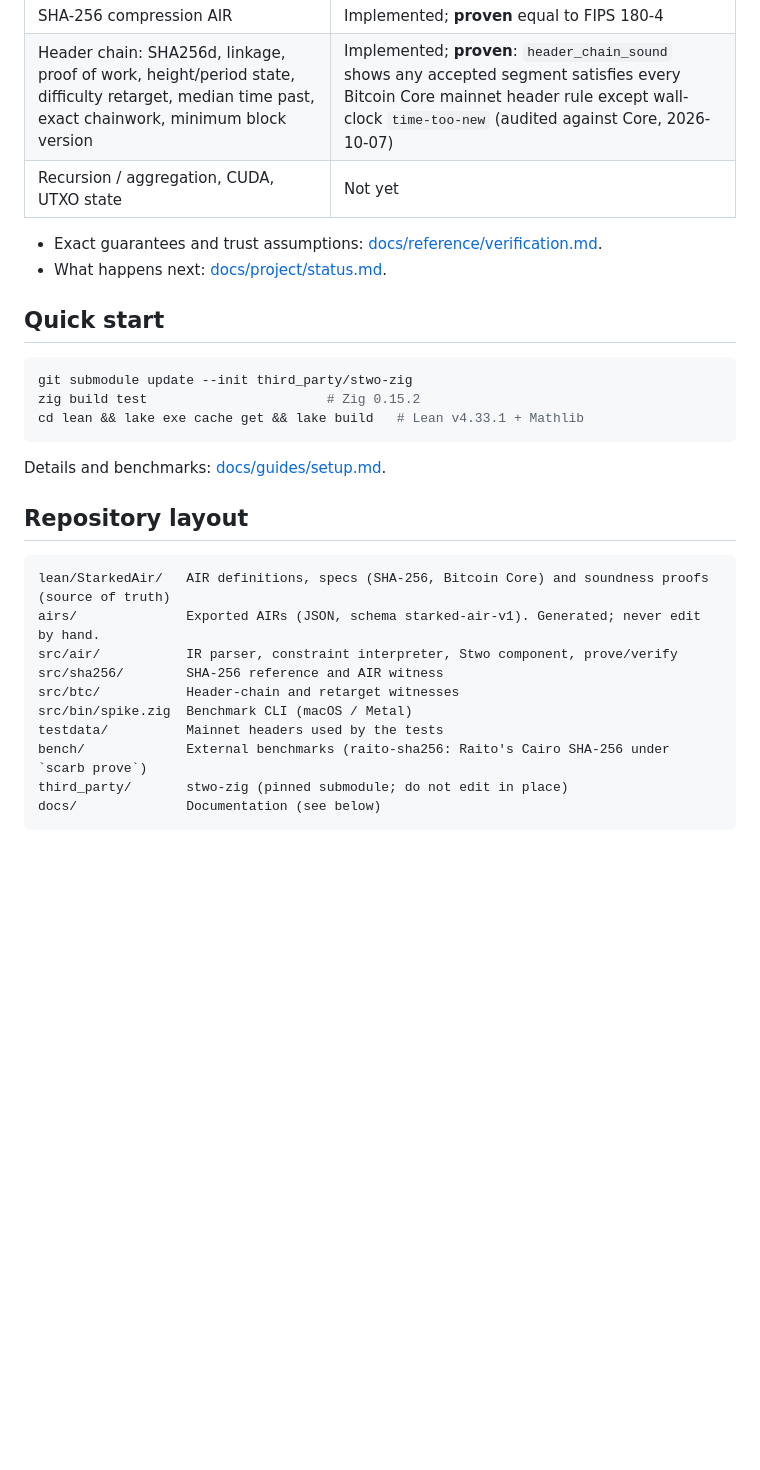
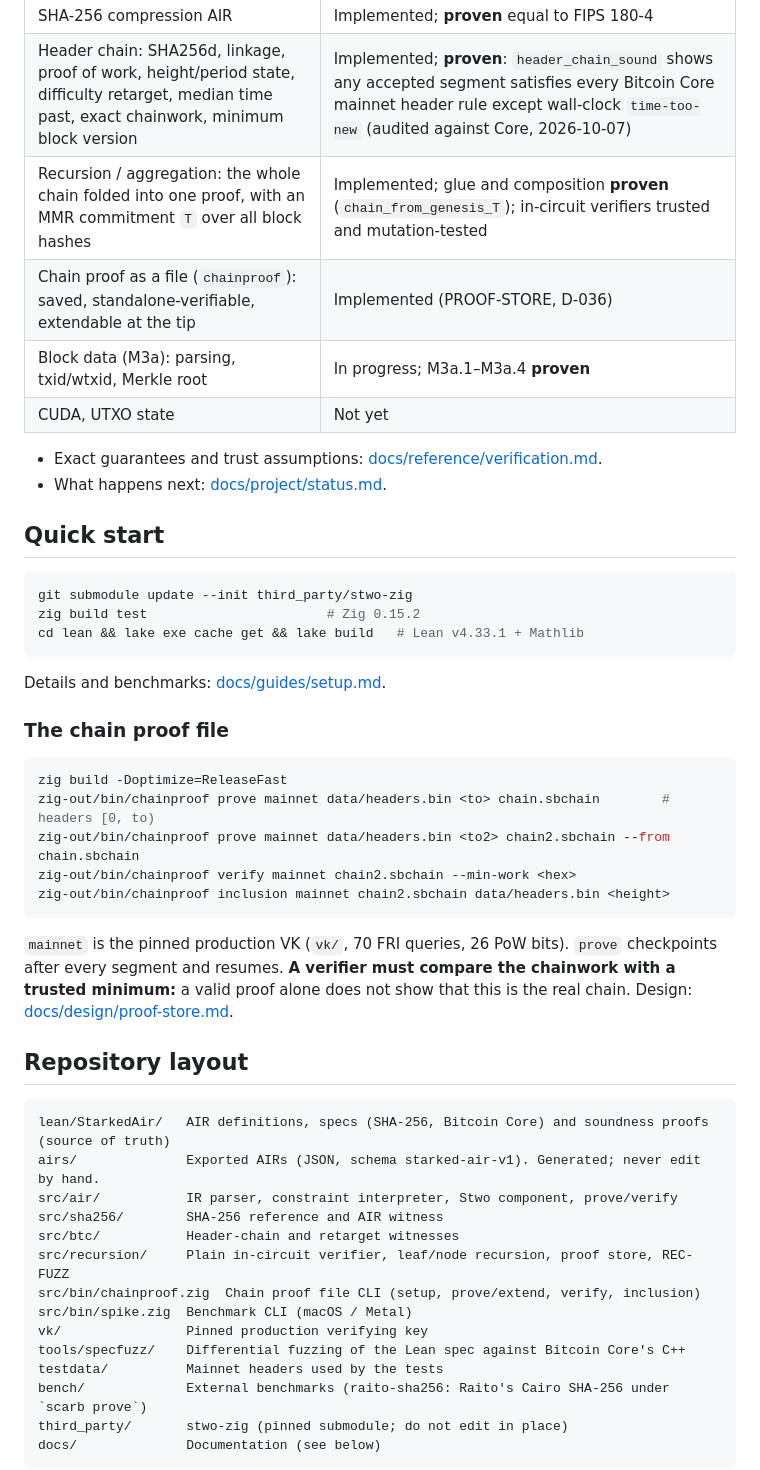
Before and after one commit to starknet-innovation/starked-bitcoin, a Markdown page: README.md, the part around the change. Drawn GitHub-style; blank space fills up the shorter version.

Commit message:
README: status, chainproof usage, layout
Co-Authored-By: Claude Opus 5.5 <noreply@anthropic.com>

````diff
--- a/README.md
+++ b/README.md
@@ -19,7 +19,10 @@ interpreted by the Zig prover and verifier.
 |---|---|
 | SHA-256 compression AIR | Implemented; **proven** equal to FIPS 180-4 |
 | Header chain: SHA256d, linkage, proof of work, height/period state, difficulty retarget, median time past, exact chainwork, minimum block version | Implemented; **proven**: `header_chain_sound` shows any accepted segment satisfies every Bitcoin Core mainnet header rule except wall-clock `time-too-new` (audited against Core, 2026-10-07) |
-| Recursion / aggregation, CUDA, UTXO state | Not yet |
+| Recursion / aggregation: the whole chain folded into one proof, with an MMR commitment `T` over all block hashes | Implemented; glue and composition **proven** (`chain_from_genesis_T`); in-circuit verifiers trusted and mutation-tested |
+| Chain proof as a file (`chainproof`): saved, standalone-verifiable, extendable at the tip | Implemented (PROOF-STORE, D-036) |
+| Block data (M3a): parsing, txid/wtxid, Merkle root | In progress; M3a.1–M3a.4 **proven** |
+| CUDA, UTXO state | Not yet |
 
 - Exact guarantees and trust assumptions:
   [docs/reference/verification.md](docs/reference/verification.md).
@@ -35,6 +38,21 @@ cd lean && lake exe cache get && lake build   # Lean v4.33.1 + Mathlib
 
 Details and benchmarks: [docs/guides/setup.md](docs/guides/setup.md).
 
+### The chain proof file
+
+```sh
+zig build -Doptimize=ReleaseFast
+zig-out/bin/chainproof prove mainnet data/headers.bin <to> chain.sbchain        # headers [0, to)
+zig-out/bin/chainproof prove mainnet data/headers.bin <to2> chain2.sbchain --from chain.sbchain
+zig-out/bin/chainproof verify mainnet chain2.sbchain --min-work <hex>
+zig-out/bin/chainproof inclusion mainnet chain2.sbchain data/headers.bin <height>
+```
+
+`mainnet` is the pinned production VK (`vk/`, 70 FRI queries, 26 PoW bits). `prove` checkpoints
+after every segment and resumes. **A verifier must compare the chainwork with a trusted minimum:**
+a valid proof alone does not show that this is the real chain. Design:
+[docs/design/proof-store.md](docs/design/proof-store.md).
+
 ## Repository layout
 
 ```
@@ -43,7 +61,11 @@ airs/              Exported AIRs (JSON, schema starked-air-v1). Generated; never
 src/air/           IR parser, constraint interpreter, Stwo component, prove/verify
 src/sha256/        SHA-256 reference and AIR witness
 src/btc/           Header-chain and retarget witnesses
+src/recursion/     Plain in-circuit verifier, leaf/node recursion, proof store, REC-FUZZ
+src/bin/chainproof.zig  Chain proof file CLI (setup, prove/extend, verify, inclusion)
 src/bin/spike.zig  Benchmark CLI (macOS / Metal)
+vk/                Pinned production verifying key
+tools/specfuzz/    Differential fuzzing of the Lean spec against Bitcoin Core's C++
 testdata/          Mainnet headers used by the tests
 bench/             External benchmarks (raito-sha256: Raito's Cairo SHA-256 under `scarb prove`)
 third_party/       stwo-zig (pinned submodule; do not edit in place)
````
